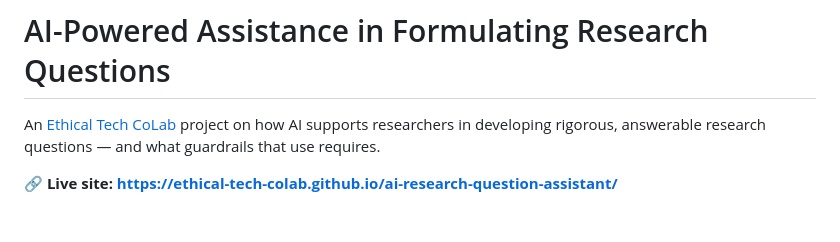
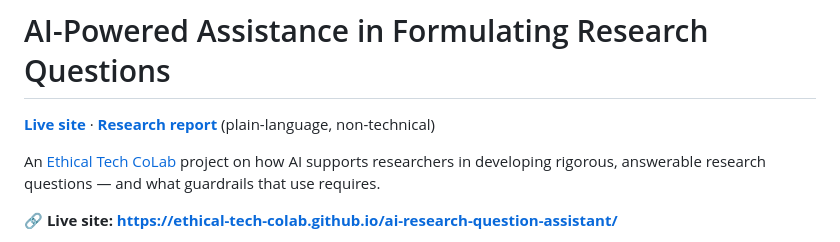
Before and after one commit to Ethical-Tech-CoLab/ai-research-question-assistant, a Markdown page: README.md, the part around the change. GitHub-like rendering; blank space fills up the shorter version.

Commit message:
Add live site and research report links to README
Co-Authored-By: Claude Opus 4.8 (1M context) <noreply@anthropic.com>

```diff
--- a/README.md
+++ b/README.md
@@ -1,4 +1,7 @@
 # AI-Powered Assistance in Formulating Research Questions
+
+**[Live site](https://ethical-tech-colab.github.io/ai-research-question-assistant/)** ·
+**[Research report](ResearchQuestions-Paper.md)** (plain-language, non-technical)
 
 An [Ethical Tech CoLab](https://github.com/Ethical-Tech-CoLab) project on how AI supports researchers in developing rigorous, answerable research questions — and what guardrails that use requires.
 
```
